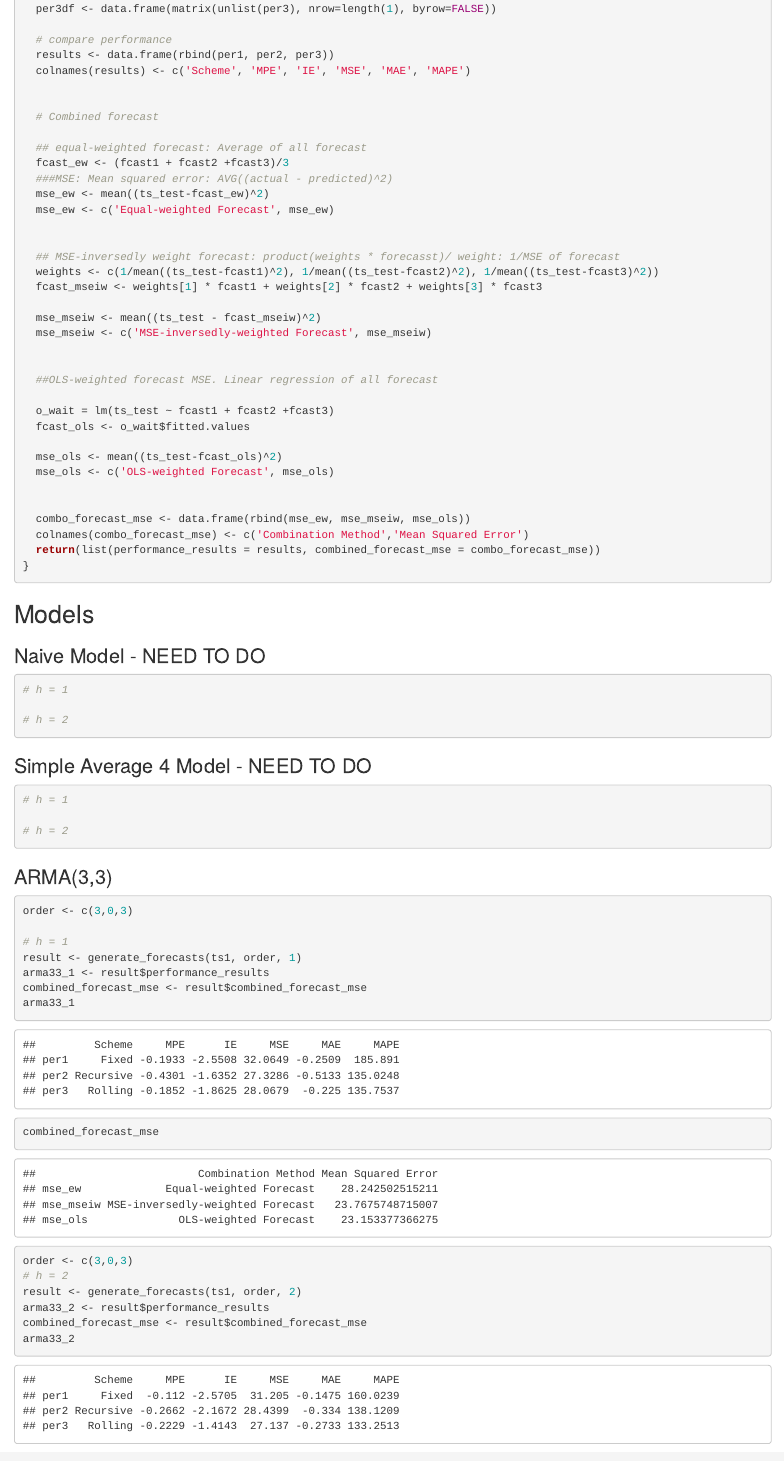
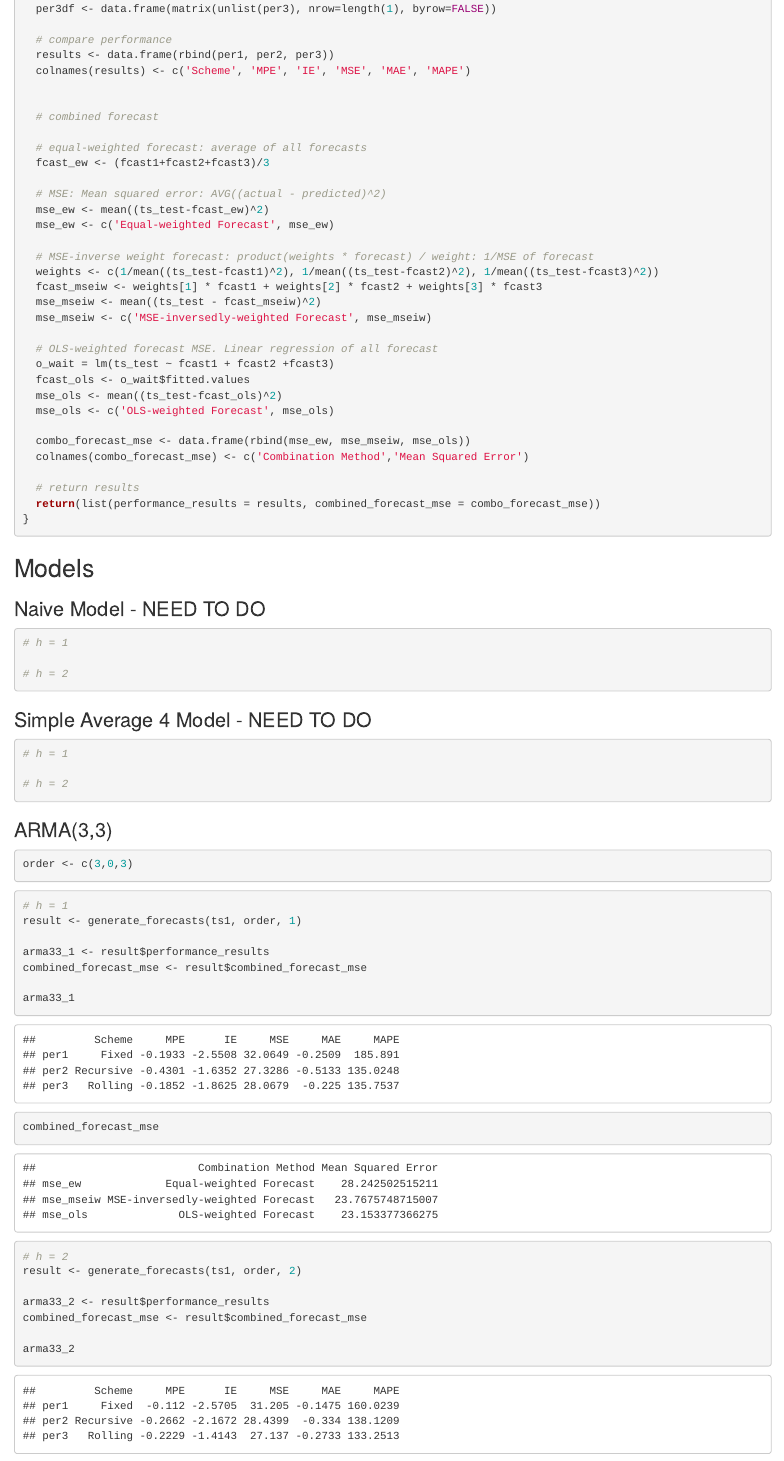
Before and after one commit to mckenzie-maidl/data5305-traffic-predictions, an R Markdown document (Step2_TotalSales_ECON5305.Rmd): the page in a window 1100 px wide, from 2880 px down. Rendered offline with R 4.5, knitr and Pandoc, with nearby package versions.

Commit message:
clean up file

````diff
--- a/Step2_TotalSales_ECON5305.Rmd
+++ b/Step2_TotalSales_ECON5305.Rmd
@@ -117,34 +117,31 @@ generate_forecasts <- function(ts, model_order, h, perf_func=measure_performance
   colnames(results) <- c('Scheme', 'MPE', 'IE', 'MSE', 'MAE', 'MAPE')
 
 
-  # Combined forecast
+  # combined forecast
 
-  ## equal-weighted forecast: Average of all forecast
-  fcast_ew <- (fcast1 + fcast2 +fcast3)/3
-  ###MSE: Mean squared error: AVG((actual - predicted)^2)
+  # equal-weighted forecast: average of all forecasts
+  fcast_ew <- (fcast1+fcast2+fcast3)/3
+
+  # MSE: Mean squared error: AVG((actual - predicted)^2)
   mse_ew <- mean((ts_test-fcast_ew)^2)
   mse_ew <- c('Equal-weighted Forecast', mse_ew)
 
-
-  ## MSE-inversedly weight forecast: product(weights * forecasst)/ weight: 1/MSE of forecast
+  # MSE-inverse weight forecast: product(weights * forecast) / weight: 1/MSE of forecast
   weights <- c(1/mean((ts_test-fcast1)^2), 1/mean((ts_test-fcast2)^2), 1/mean((ts_test-fcast3)^2))
   fcast_mseiw <- weights[1] * fcast1 + weights[2] * fcast2 + weights[3] * fcast3
-
   mse_mseiw <- mean((ts_test - fcast_mseiw)^2)
   mse_mseiw <- c('MSE-inversedly-weighted Forecast', mse_mseiw)
 
-
-  ##OLS-weighted forecast MSE. Linear regression of all forecast
-
+  # OLS-weighted forecast MSE. Linear regression of all forecast
   o_wait = lm(ts_test ~ fcast1 + fcast2 +fcast3)
   fcast_ols <- o_wait$fitted.values
-
   mse_ols <- mean((ts_test-fcast_ols)^2)
   mse_ols <- c('OLS-weighted Forecast', mse_ols)
 
-
   combo_forecast_mse <- data.frame(rbind(mse_ew, mse_mseiw, mse_ols))
   colnames(combo_forecast_mse) <- c('Combination Method','Mean Squared Error')
+
+  # return results
   return(list(performance_results = results, combined_forecast_mse = combo_forecast_mse))
 }
 ```
@@ -170,21 +167,26 @@ generate_forecasts <- function(ts, model_order, h, perf_func=measure_performance
 ### ARMA(3,3)
 ```{r}
 order <- c(3,0,3)
+```
 
+```{r}
 # h = 1
 result <- generate_forecasts(ts1, order, 1)
+
 arma33_1 <- result$performance_results
 combined_forecast_mse <- result$combined_forecast_mse
+
 arma33_1
 combined_forecast_mse
+```
 
-```
 ```{r}
-order <- c(3,0,3)
 # h = 2
 result <- generate_forecasts(ts1, order, 2)
+
 arma33_2 <- result$performance_results
 combined_forecast_mse <- result$combined_forecast_mse
+
 arma33_2
 combined_forecast_mse
 ```
@@ -208,21 +215,26 @@ combined_forecast_mse
 ### AR(1)
 ```{r}
 order <- c(1,0,0)
+```
 
+```{r}
 # h = 1
 result <- generate_forecasts(ts1, order, 1)
+
 ar1 <- result$performance_results
 combined_forecast_mse <- result$combined_forecast_mse
+
 ar1
 combined_forecast_mse
+```
 
-```
 ```{r}
 # h = 2
-order <- c(1,0,0)
 result <- generate_forecasts(ts1, order, 2)
+
 ar1_2 <- result$performance_results
 combined_forecast_mse <- result$combined_forecast_mse
+
 ar1_2
 combined_forecast_mse
 ```
````
Also changed, not shown: Step2_TotalSales_ECON5305.Rmd (7 more changed lines).
